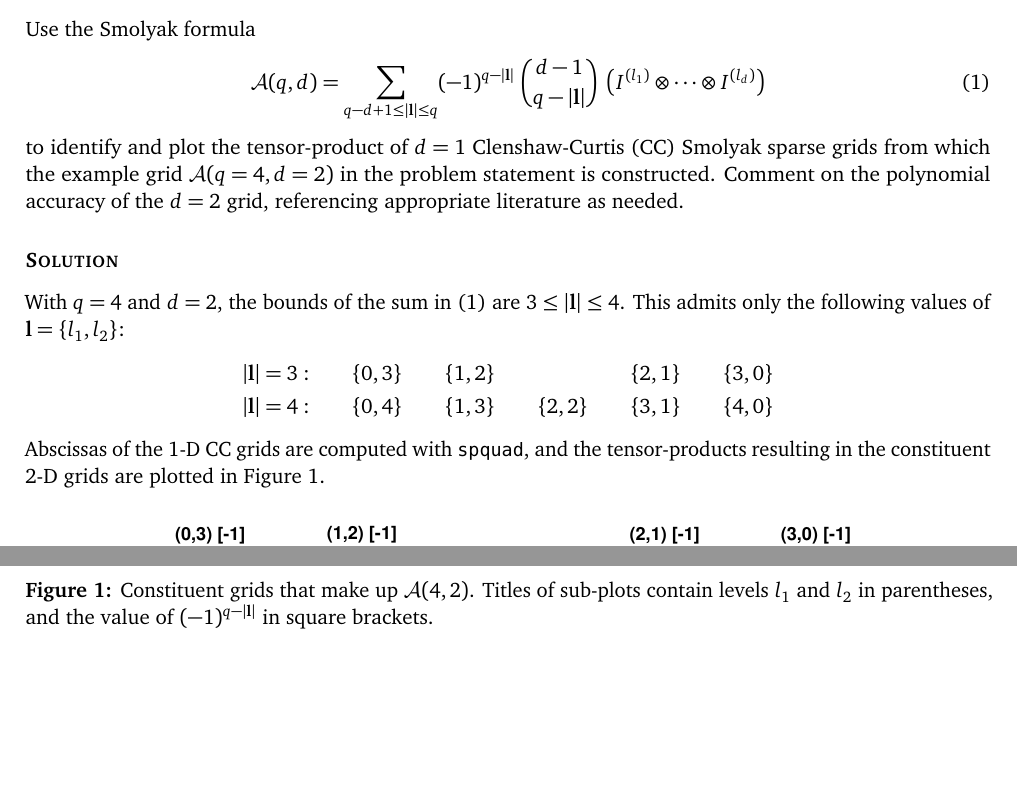
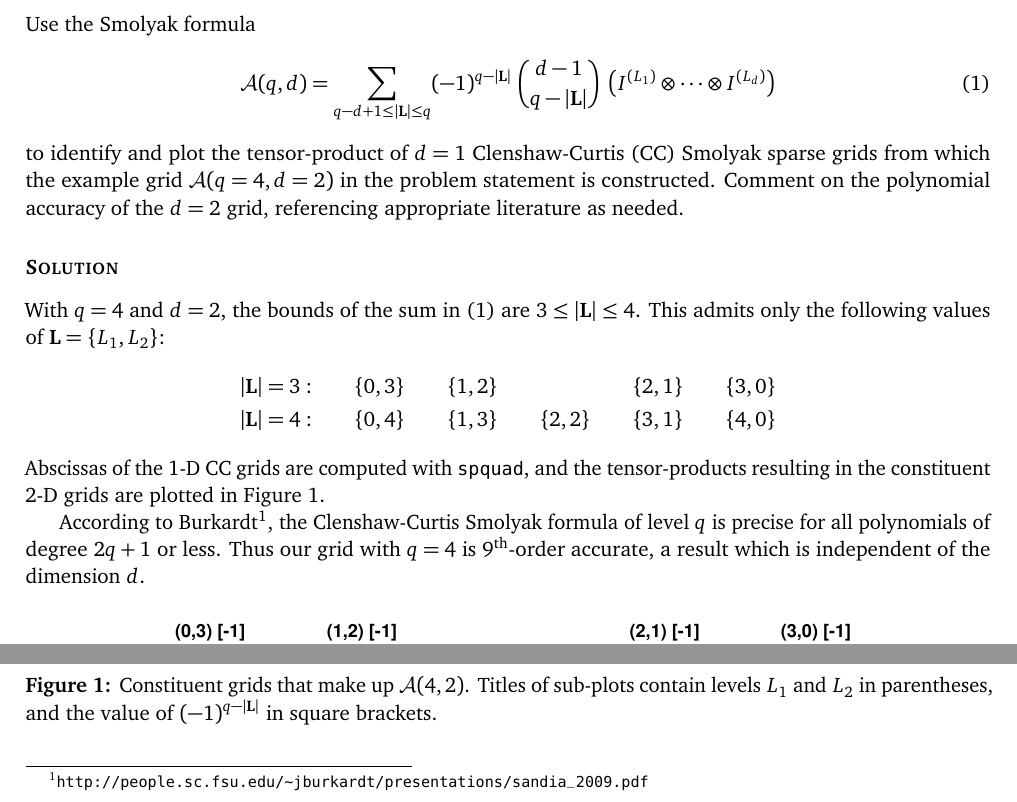
Before and after one commit to skinnerr/UQ_HW3, a LaTeX problem sheet (latex/homework_3.tex): two parts of page 1 of 5, joined at a grey line, cut so that both start at the same text, the shorter picture padded with empty space. The pictures show the PDF file latex/homework_3.pdf that the author committed with the source.

Commit message:
Add discussion of polynomial accuracy to problem 1.

```diff
--- a/latex/homework_3.tex
+++ b/latex/homework_3.tex
@@ -40,24 +40,26 @@
 
 Use the Smolyak formula
 \begin{equation}
-\mathc{A}(q,d) = \sum_{q-d+1 \le |\mb{l}| \le q} (-1)^{q-|\mb{l}|} \; \binom{d-1}{q-|\mb{l}|} \; \left( I^{(l_1)} \otimes \cdots \otimes I^{(l_d)} \right)
+\mathc{A}(q,d) = \sum_{q-d+1 \le |\mb{L}| \le q} (-1)^{q-|\mb{L}|} \; \binom{d-1}{q-|\mb{L}|} \; \left( I^{(L_1)} \otimes \cdots \otimes I^{(L_d)} \right)
 \label{eq:smolyak}
 \end{equation}
 to identify and plot the tensor-product of $d=1$ Clenshaw-Curtis (CC) Smolyak sparse grids from which the example grid $\mathc{A}(q=4,d=2)$ in the problem statement is constructed. Comment on the polynomial accuracy of the $d=2$ grid, referencing appropriate literature as needed.
 
 \subsection*{Solution}
 
-With $q=4$ and $d=2$, the bounds of the sum in \eqref{eq:smolyak} are $3 \le |\mb{l}| \le 4$. This admits only the following values of $\mb{l} = \{ l_1, l_2 \}$:
+With $q=4$ and $d=2$, the bounds of the sum in \eqref{eq:smolyak} are $3 \le |\mb{L}| \le 4$. This admits only the following values of $\mb{L} = \{ L_1, L_2 \}$:
 \begin{align*}
-|\mb{l}| = 3: &\qquad \{ 0,3 \} \qquad \{ 1,2 \} \qquad \hphantom{\{ 2,2 \}} \qquad \{ 2,1 \} \qquad \{ 3,0 \} \\
-|\mb{l}| = 4: &\qquad \{ 0,4 \} \qquad \{ 1,3 \} \qquad \{ 2,2 \} \qquad \{ 3,1 \} \qquad \{ 4,0 \}
+|\mb{L}| = 3: &\qquad \{ 0,3 \} \qquad \{ 1,2 \} \qquad \hphantom{\{ 2,2 \}} \qquad \{ 2,1 \} \qquad \{ 3,0 \} \\
+|\mb{L}| = 4: &\qquad \{ 0,4 \} \qquad \{ 1,3 \} \qquad \{ 2,2 \} \qquad \{ 3,1 \} \qquad \{ 4,0 \}
 \end{align*}
 Abscissas of the 1-D CC grids are computed with \lstinline|spquad|, and the tensor-products resulting in the constituent 2-D grids are plotted in \figref{fig:prob1}.
+
+According to Burkardt\footnote{\url{http://people.sc.fsu.edu/~jburkardt/presentations/sandia_2009.pdf}}, the Clenshaw-Curtis Smolyak formula of level $q$ is precise for all polynomials of degree $2q+1$ or less. Thus our grid with $q=4$ is 9\th-order accurate, a result which is independent of the dimension $d$.
 
 \begin{figure}[h]
 \centering
 \includegraphics[width=0.9\textwidth, trim={1cm 0 1cm 0}]{prob1.eps}
-\caption{Constituent grids that make up $\mathc{A}(4,2)$. Titles of sub-plots contain levels $l_1$ and $l_2$ in parentheses, and the value of $(-1)^{q-|\mb{l}|}$ in square brackets.}
+\caption{Constituent grids that make up $\mathc{A}(4,2)$. Titles of sub-plots contain levels $L_1$ and $L_2$ in parentheses, and the value of $(-1)^{q-|\mb{L}|}$ in square brackets.}
 \label{fig:prob1}
 \end{figure}
 
```
Also changed, not shown: latex/preamble.tex (+2 -0 lines), latex/homework_3.pdf, latex/homework_3.tex (8 more changed lines).
